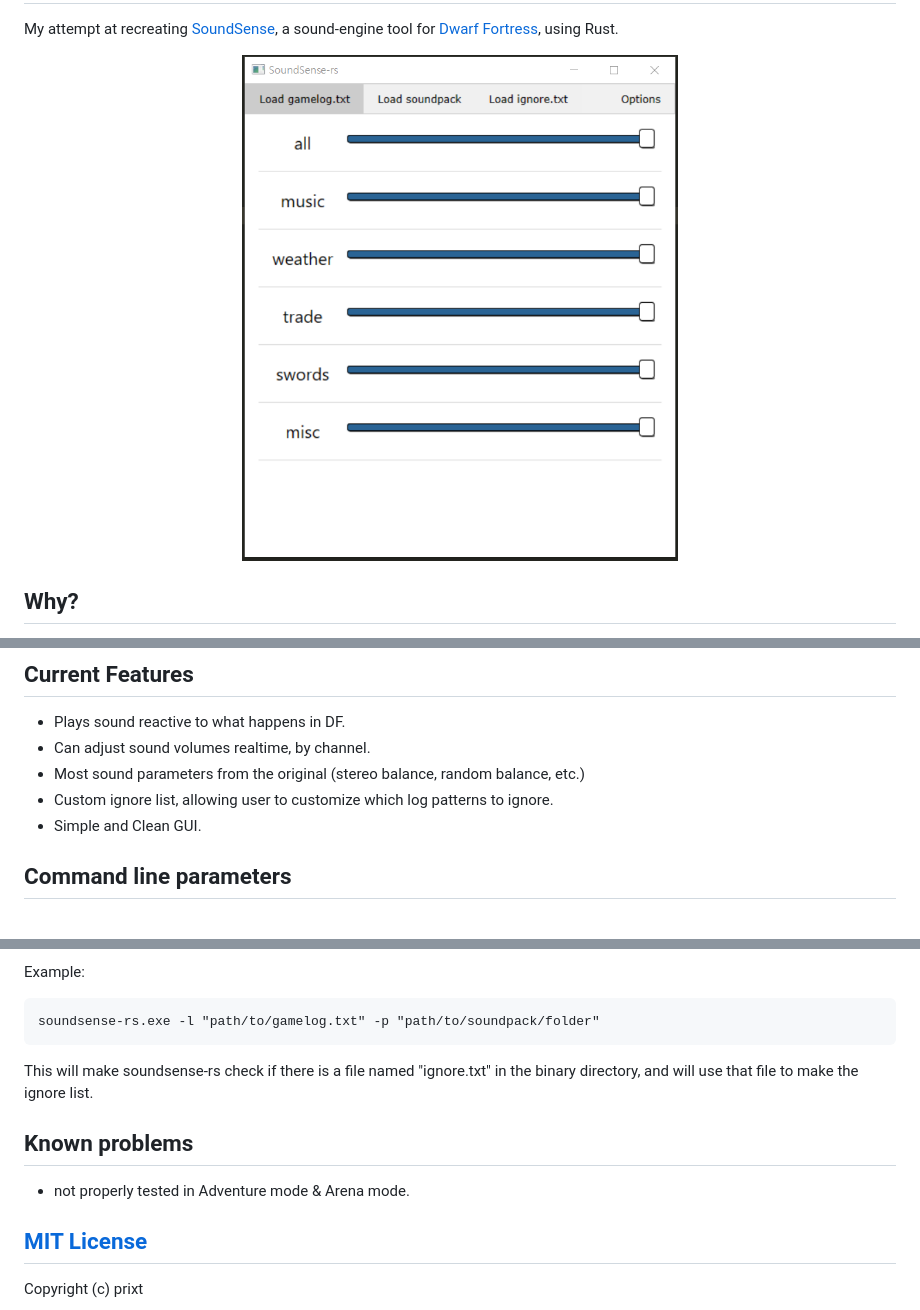
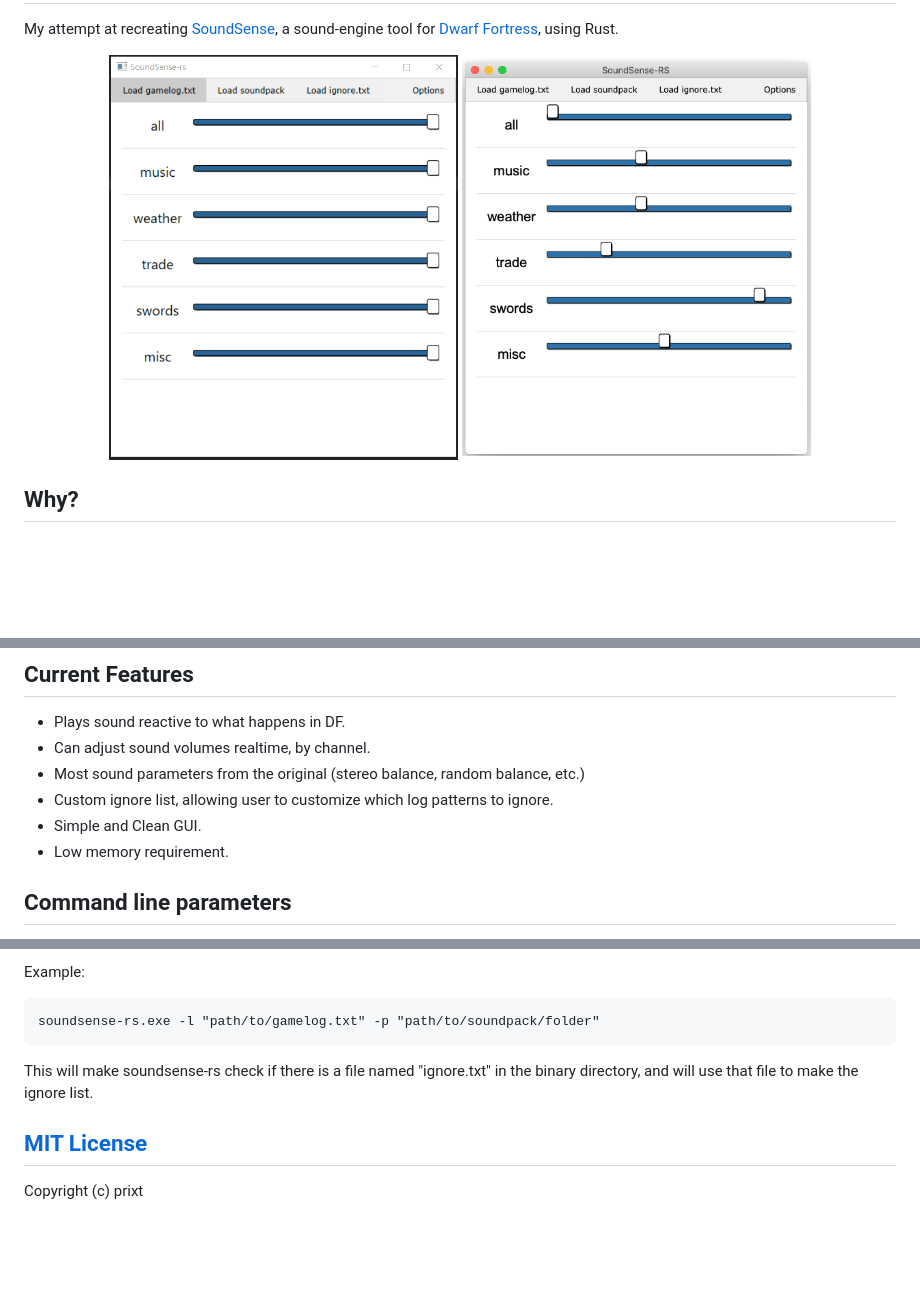
Before and after one commit to prixt/soundsense-rs, a Markdown page: README.md, 3 parts joined by grey strips. Rendered like a GitHub page; pictures changed too: screenshots/macos-screenshot.png (added); blank space fills up the shorter version.

Commit message:
Editted README with macos pic

```diff
--- a/README.md
+++ b/README.md
@@ -2,7 +2,8 @@
 My attempt at recreating [SoundSense](http://df.zweistein.cz/soundsense/), a sound-engine tool for [Dwarf Fortress](http://www.bay12games.com/dwarves/), using Rust.
 
 <p align='center'>
-    <img src="./screenshots/windows-screenshot.png" title='Windows screenshot' width='50%'>
+    <img src="./screenshots/windows-screenshot.png" title='Windows screenshot' width='40%'>
+    <img src="./screenshots/macos-screenshot.png" title='MacOs screenshot by jecowa' width='40%'>
 </p>
 
 ## Why?
@@ -16,6 +17,7 @@ My attempt at recreating [SoundSense](http://df.zweistein.cz/soundsense/), a sou
 * Most sound parameters from the original (stereo balance, random balance, etc.)
 * Custom ignore list, allowing user to customize which log patterns to ignore.
 * Simple and Clean GUI.
+* Low memory requirement.
 
 ## Command line parameters
 * __-l / --gamelog [GAMELOG_FILE] :__ preload the gamelog _(default: ".\gamelog.txt")_
@@ -27,9 +29,6 @@ Example:
 
     soundsense-rs.exe -l "path/to/gamelog.txt" -p "path/to/soundpack/folder"
 This will make soundsense-rs check if there is a file named "ignore.txt" in the binary directory, and will use that file to make the ignore list.
-
-## Known problems
-* not properly tested in Adventure mode & Arena mode.
 
 ## [MIT License](./LICENSE)
 
```
Also changed, not shown: other parts of README.md (+1 -1 lines).
